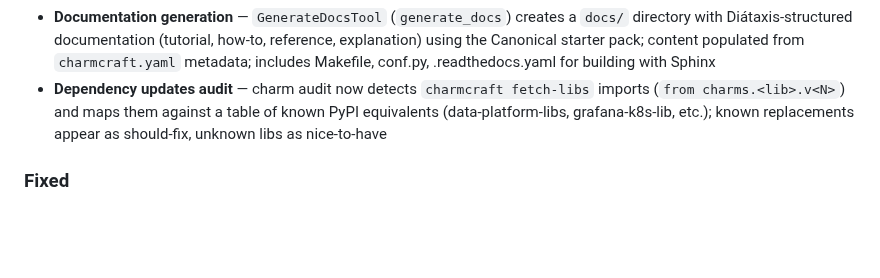
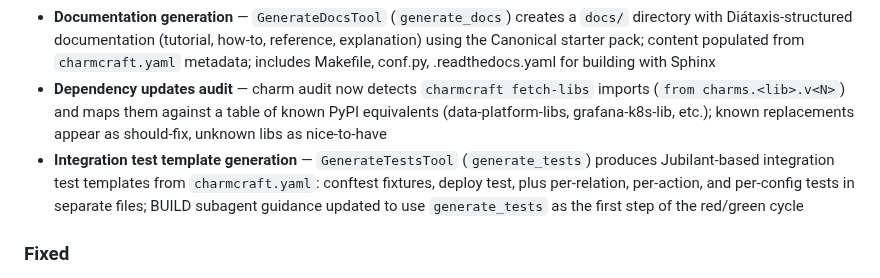
Before and after one commit to tonyandrewmeyer/cantrip, a Markdown page: CHANGELOG.md, the part around the change. GitHub-like rendering; blank space fills up the shorter version.

Commit message:
Update changelog and roadmap for test template generation
Co-Authored-By: Claude Opus 4.6 (1M context) <noreply@anthropic.com>

```diff
--- a/CHANGELOG.md
+++ b/CHANGELOG.md
@@ -10,6 +10,7 @@ All notable changes to Cantrip are documented here. This project is pre-1.0; onl
 - **Placeholder icon generation** — `GenerateIconTool` (`generate_icon`) creates a simple SVG icon (coloured circle with the charm's initial letter) for charms missing `icon.svg`, unblocking Charmhub publishing; colour is deterministically derived from the charm name; the listing-readiness improvement task now includes icon generation
 - **Documentation generation** — `GenerateDocsTool` (`generate_docs`) creates a `docs/` directory with Diátaxis-structured documentation (tutorial, how-to, reference, explanation) using the Canonical starter pack; content populated from `charmcraft.yaml` metadata; includes Makefile, conf.py, .readthedocs.yaml for building with Sphinx
 - **Dependency updates audit** — charm audit now detects `charmcraft fetch-libs` imports (`from charms.<lib>.v<N>`) and maps them against a table of known PyPI equivalents (data-platform-libs, grafana-k8s-lib, etc.); known replacements appear as should-fix, unknown libs as nice-to-have
+- **Integration test template generation** — `GenerateTestsTool` (`generate_tests`) produces Jubilant-based integration test templates from `charmcraft.yaml`: conftest fixtures, deploy test, plus per-relation, per-action, and per-config tests in separate files; BUILD subagent guidance updated to use `generate_tests` as the first step of the red/green cycle
 
 ### Fixed
 - **Task persistence lost on save** — `save_state()` persisted charm metadata and messages but not the work queue; tasks were only saved by the background executor's internal `_persist()` loop, so CLI-mode sessions lost all tasks on restart
```
Also changed, not shown: ROADMAP.md (+8 -6 lines).
